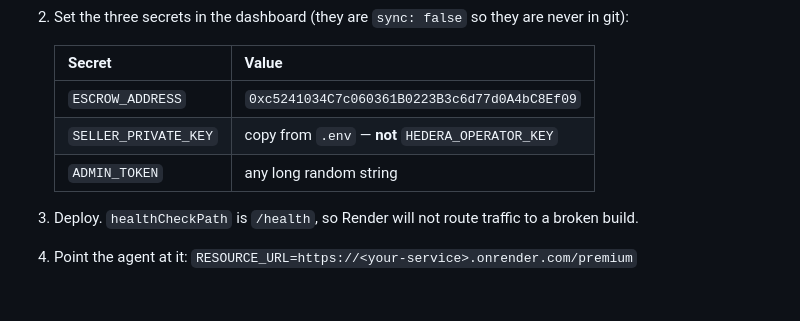
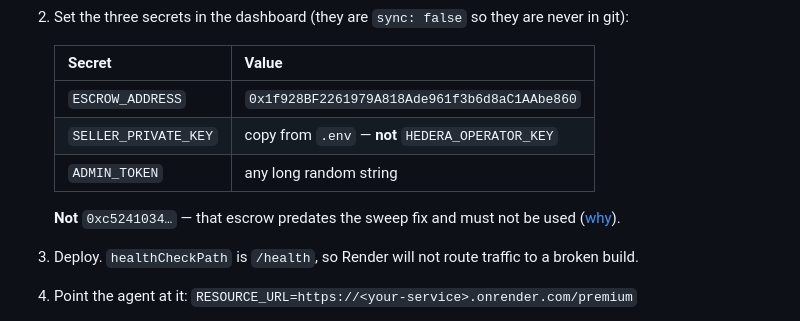
Before and after one commit to alexursol2/deadman_ethonline, a Markdown page: docs/deploy.md, the part around the change. Drawn GitHub-style; blank space fills up the shorter version.

```diff
--- a/docs/deploy.md
+++ b/docs/deploy.md
@@ -72,9 +72,12 @@ the board stays up while the server is down, which is the thing the demo is show
 
    | Secret | Value |
    |---|---|
-   | `ESCROW_ADDRESS` | `0xc5241034C7c060361B0223B3c6d77d0A4bC8Ef09` |
+   | `ESCROW_ADDRESS` | `0x1f928BF2261979A818Ade961f3b6d8aC1AAbe860` |
    | `SELLER_PRIVATE_KEY` | copy from `.env` — **not** `HEDERA_OPERATOR_KEY` |
    | `ADMIN_TOKEN` | any long random string |
+
+   **Not** `0xc5241034…` — that escrow predates the sweep fix and must not be used
+   ([why](spikes/15-adversarial.md)).
 
 3. Deploy. `healthCheckPath` is `/health`, so Render will not route traffic to a broken build.
 4. Point the agent at it: `RESOURCE_URL=https://<your-service>.onrender.com/premium`
```
Also changed, not shown: STATUS.md (+2 -1 lines).
